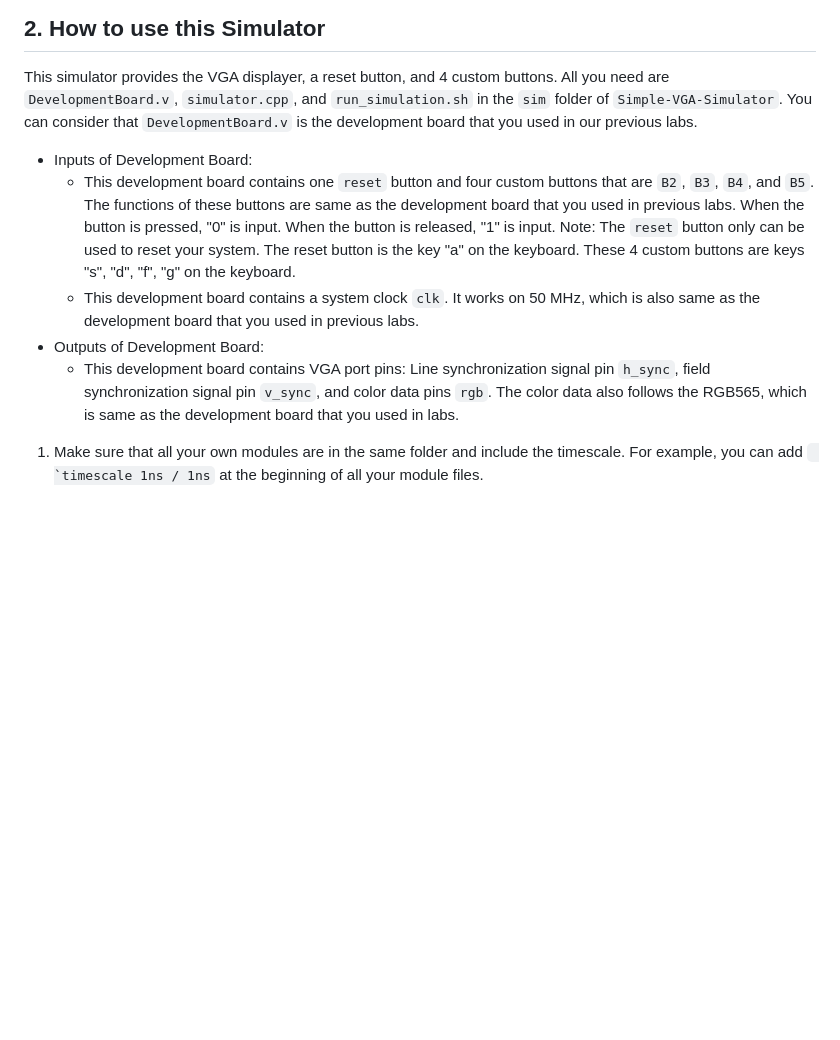
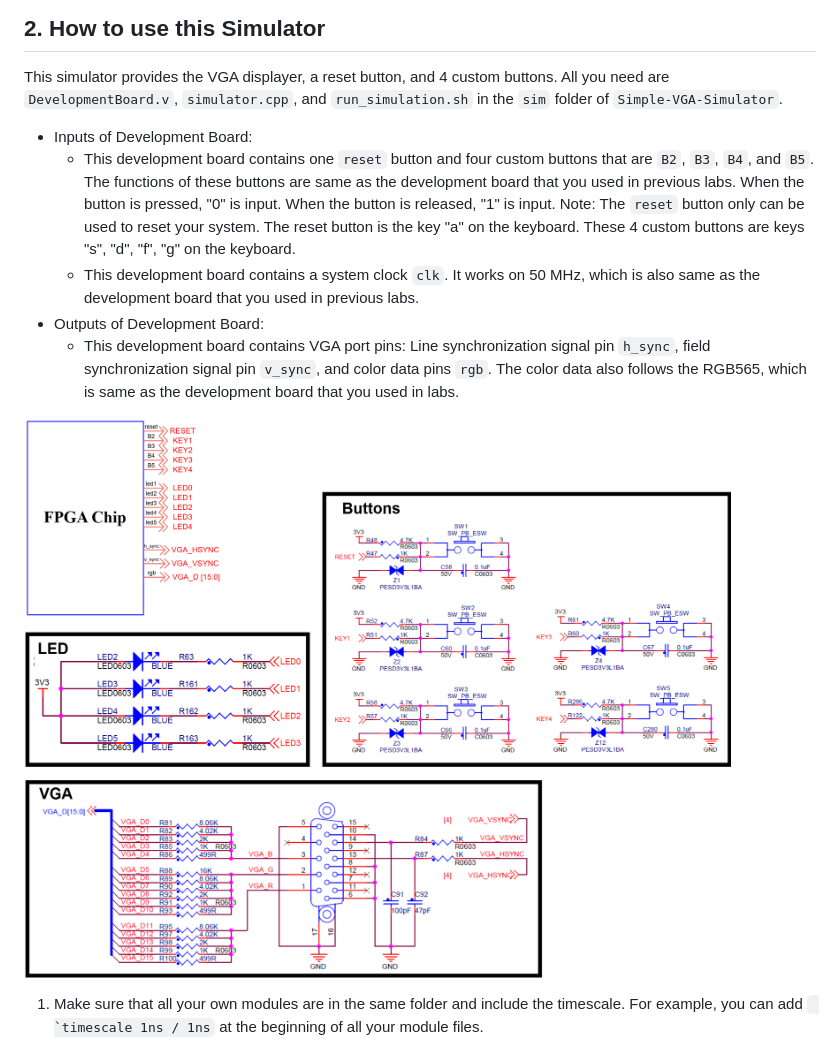
Before and after one commit to pikipity/Simple-VGA-Simulator, a Markdown page: Manual for EIE330 Students.md, the part around the change. GitHub-like rendering; pictures changed too: SchematicDiagram/SchematicDiagram.png (added); blank space fills up the shorter version.

Commit message:
Add Schematic Diagram

```diff
--- a/Manual for EIE330 Students.md
+++ b/Manual for EIE330 Students.md
@@ -42,7 +42,6 @@ Go to [Simple-VGA-Simulator](https://github.com/pikipity/Simple-VGA-Simulator.gi
 
 This simulator provides the VGA displayer, a reset button, and 4 custom buttons.
 All you need are ``DevelopmentBoard.v``, ``simulator.cpp``, and ``run_simulation.sh`` in the ``sim`` folder of ``Simple-VGA-Simulator``.
-You can consider that ``DevelopmentBoard.v`` is the development board that you used in our previous labs.
 
 
 + Inputs of Development Board:
@@ -50,6 +49,8 @@ You can consider that ``DevelopmentBoard.v`` is the development board that you u
     + This development board contains a system clock ``clk``. It works on 50 MHz, which is also same as the development board that you used in previous labs.
 + Outputs of Development Board:
     + This development board contains VGA port pins:  Line synchronization signal pin ``h_sync``, field synchronization signal pin ``v_sync``, and color data pins ``rgb``. The color data also follows the RGB565, which is same as the development board that you used in labs.
+
+![Schematic Diagram](SchematicDiagram/SchematicDiagram.png)
 
 1. Make sure that all your own modules are in the same folder and include the timescale. For example, you can add `` `timescale 1ns / 1ns`` at the beginning of all your module files.
 2. Make sure that your modules do not use the IP cores!!! If you use IP cores, implement your own module to replace them.
```
Also changed, not shown: 1 other file.
